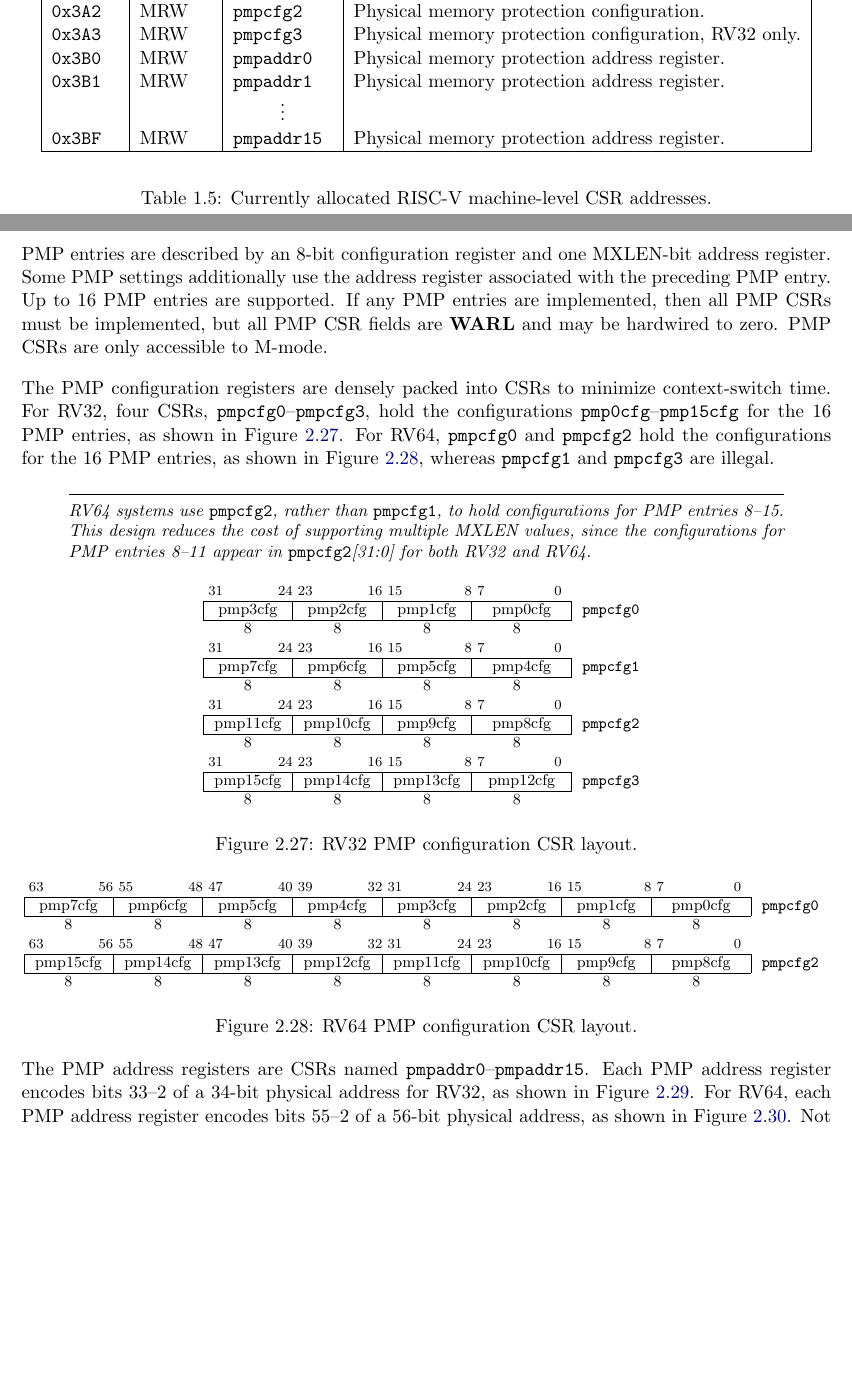
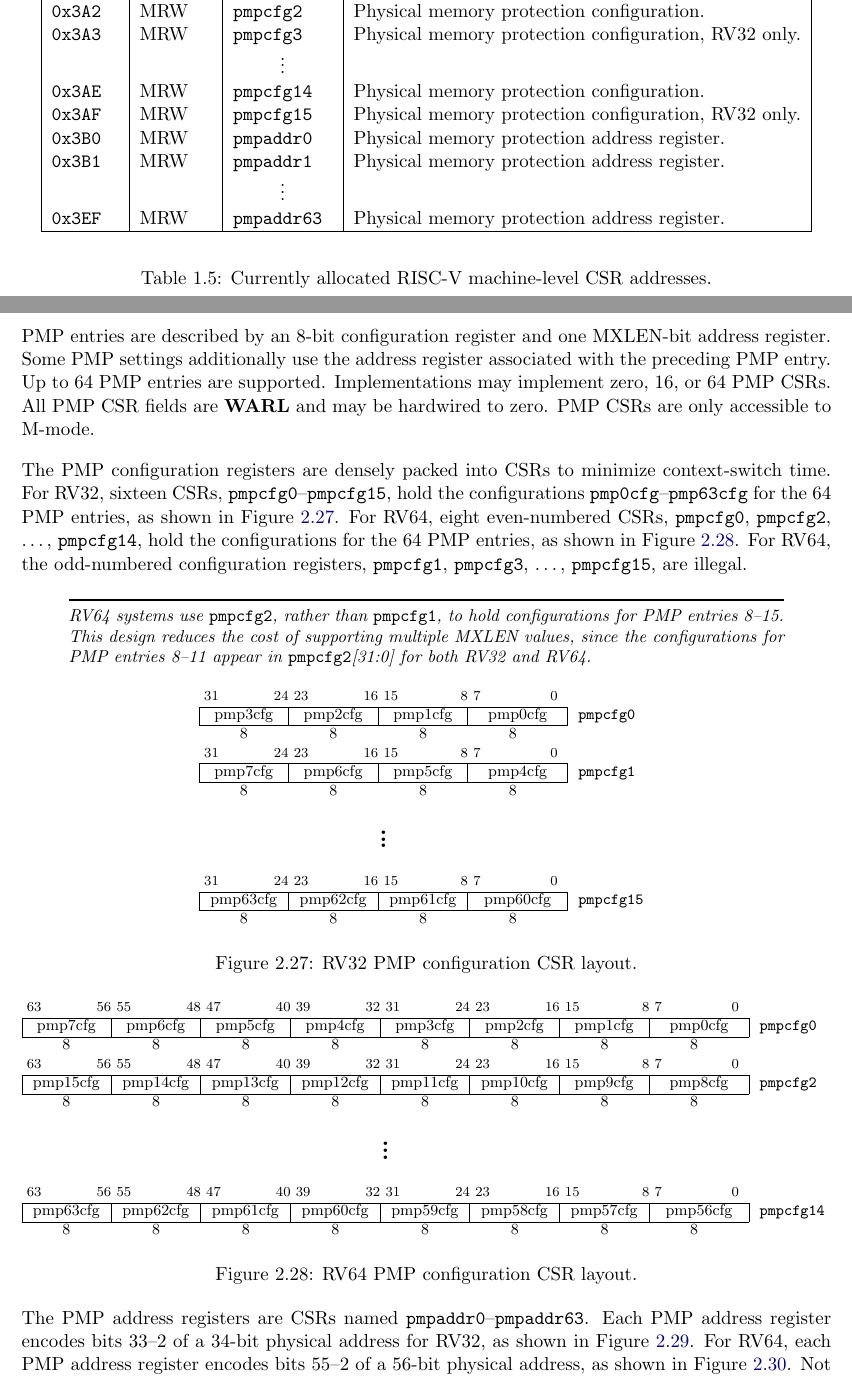
Before and after one commit to riscv/riscv-isa-manual, a LaTeX thesis (src/riscv-privileged.tex, which reads src/machine.tex, src/priv-csrs.tex): two parts of pages 23 and 65 of 129, joined at a grey line, cut so that both start at the same text, the shorter picture padded with empty space. Compiled offline with pdfLaTeX.

Commit message:
Extend PMP scheme to support 64 regions

```diff
--- a/src/machine.tex
+++ b/src/machine.tex
@@ -3011,17 +3011,22 @@ PMP violations are always trapped precisely at the processor.
 
 PMP entries are described by an 8-bit configuration register and one MXLEN-bit
 address register.  Some PMP settings additionally use the address register
-associated with the preceding PMP entry.  Up to 16 PMP entries are supported.
-If any PMP entries are implemented, then all PMP CSRs must be implemented,
-but all PMP CSR fields are \warl\ and may be hardwired to zero.  PMP CSRs
-are only accessible to M-mode.
+associated with the preceding PMP entry.
+Up to 64 PMP entries are supported.
+Implementations may implement zero, 16, or 64 PMP CSRs.
+All PMP CSR fields are \warl\ and may be hardwired to zero.
+PMP CSRs are only accessible to M-mode.
 
 The PMP configuration registers are densely packed into CSRs to minimize
-context-switch time.  For RV32, four CSRs, {\tt pmpcfg0}--{\tt pmpcfg3}, hold
-the configurations {\tt pmp0cfg}--{\tt pmp15cfg} for the 16 PMP entries, as
-shown in Figure~\ref{pmpcfg-rv32}.  For RV64, {\tt pmpcfg0} and {\tt pmpcfg2}
-hold the configurations for the 16 PMP entries, as shown in
-Figure~\ref{pmpcfg-rv64}, whereas {\tt pmpcfg1} and {\tt pmpcfg3} are illegal.
+context-switch time.
+For RV32, sixteen CSRs, {\tt pmpcfg0}--{\tt pmpcfg15}, hold the configurations
+{\tt pmp0cfg}--{\tt pmp63cfg} for the 64 PMP entries, as shown in
+Figure~\ref{pmpcfg-rv32}.
+For RV64, eight even-numbered CSRs,
+{\tt pmpcfg0}, {\tt pmpcfg2}, \ldots, {\tt pmpcfg14}, hold the configurations
+for the 64 PMP entries, as shown in Figure~\ref{pmpcfg-rv64}.
+For RV64, the odd-numbered configuration registers,
+{\tt pmpcfg1}, {\tt pmpcfg3}, \ldots, {\tt pmpcfg15}, are illegal.
 
 \begin{commentary}
 RV64 systems use {\tt pmpcfg2}, rather than {\tt pmpcfg1}, to hold
@@ -3058,28 +3063,19 @@ entries 8--11 appear in {\tt pmpcfg2}[31:0] for both RV32 and RV64.
 \tt pmpcfg1 \\
 \cline{1-4}
 8 & 8 & 8 & 8 & \\
+~ \\
+\multicolumn{4}{c}{\Huge\vdots} & \ \\
+~ \\
 \instbitrange{31}{24} &
 \instbitrange{23}{16} &
 \instbitrange{15}{8} &
 \instbitrange{7}{0} & \\
 \cline{1-4}
-\multicolumn{1}{|c|}{pmp11cfg} &
-\multicolumn{1}{c|}{pmp10cfg} &
-\multicolumn{1}{c|}{pmp9cfg} &
-\multicolumn{1}{c|}{pmp8cfg} &
-\tt pmpcfg2 \\
-\cline{1-4}
-8 & 8 & 8 & 8 & \\
-\instbitrange{31}{24} &
-\instbitrange{23}{16} &
-\instbitrange{15}{8} &
-\instbitrange{7}{0} & \\
-\cline{1-4}
-\multicolumn{1}{|c|}{pmp15cfg} &
-\multicolumn{1}{c|}{pmp14cfg} &
-\multicolumn{1}{c|}{pmp13cfg} &
-\multicolumn{1}{c|}{pmp12cfg} &
-\tt pmpcfg3 \\
+\multicolumn{1}{|c|}{pmp63cfg} &
+\multicolumn{1}{c|}{pmp62cfg} &
+\multicolumn{1}{c|}{pmp61cfg} &
+\multicolumn{1}{c|}{pmp60cfg} &
+\tt pmpcfg15 \\
 \cline{1-4}
 8 & 8 & 8 & 8 & \\
 \end{tabular}
@@ -3134,6 +3130,29 @@ entries 8--11 appear in {\tt pmpcfg2}[31:0] for both RV32 and RV64.
 \tt pmpcfg2 \\
 \cline{1-8}
 8 & 8 & 8 & 8 & 8 & 8 & 8 & 8 & \\
+~ \\
+\multicolumn{8}{c}{\Huge\vdots} & \ \\
+~ \\
+\instbitrange{63}{56} &
+\instbitrange{55}{48} &
+\instbitrange{47}{40} &
+\instbitrange{39}{32} &
+\instbitrange{31}{24} &
+\instbitrange{23}{16} &
+\instbitrange{15}{8} &
+\instbitrange{7}{0} & \\
+\cline{1-8}
+\multicolumn{1}{|c|}{pmp63cfg} &
+\multicolumn{1}{c|}{pmp62cfg} &
+\multicolumn{1}{c|}{pmp61cfg} &
+\multicolumn{1}{c|}{pmp60cfg} &
+\multicolumn{1}{c|}{pmp59cfg} &
+\multicolumn{1}{c|}{pmp58cfg} &
+\multicolumn{1}{c|}{pmp57cfg} &
+\multicolumn{1}{c|}{pmp56cfg} &
+\tt pmpcfg14 \\
+\cline{1-8}
+8 & 8 & 8 & 8 & 8 & 8 & 8 & 8 & \\
 \end{tabular}
 \end{center}
 }
@@ -3142,7 +3161,7 @@ entries 8--11 appear in {\tt pmpcfg2}[31:0] for both RV32 and RV64.
 \label{pmpcfg-rv64}
 \end{figure}
 
-The PMP address registers are CSRs named {\tt pmpaddr0}--{\tt pmpaddr15}.
+The PMP address registers are CSRs named {\tt pmpaddr0}--{\tt pmpaddr63}.
 Each PMP address register encodes bits 33--2 of a 34-bit physical address for
 RV32, as shown in Figure~\ref{pmpaddr-rv32}.  For RV64, each PMP address
 register encodes bits 55--2 of a 56-bit physical address, as shown in
--- a/src/priv-csrs.tex
+++ b/src/priv-csrs.tex
@@ -320,10 +320,13 @@ Number    & Privilege & Name & Description \\
 \tt 0x3A1 & MRW  &\tt pmpcfg1    & Physical memory protection configuration, RV32 only. \\
 \tt 0x3A2 & MRW  &\tt pmpcfg2    & Physical memory protection configuration. \\
 \tt 0x3A3 & MRW  &\tt pmpcfg3    & Physical memory protection configuration, RV32 only. \\
+& & \multicolumn{1}{c|}{\vdots} & \ \\
+\tt 0x3AE & MRW  &\tt pmpcfg14   & Physical memory protection configuration. \\
+\tt 0x3AF & MRW  &\tt pmpcfg15   & Physical memory protection configuration, RV32 only. \\
 \tt 0x3B0 & MRW  &\tt pmpaddr0   & Physical memory protection address register. \\
 \tt 0x3B1 & MRW  &\tt pmpaddr1   & Physical memory protection address register. \\
 & & \multicolumn{1}{c|}{\vdots} & \ \\
-\tt 0x3BF & MRW  &\tt pmpaddr15  & Physical memory protection address register. \\
+\tt 0x3EF & MRW  &\tt pmpaddr63  & Physical memory protection address register. \\
 \hline
 \end{tabular}
 \end{center}
```
Also changed, not shown: src/priv-preface.tex (+1 -0 lines).
